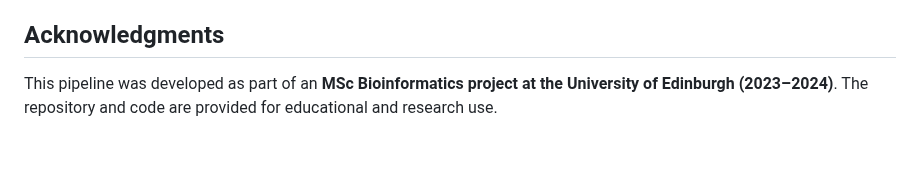
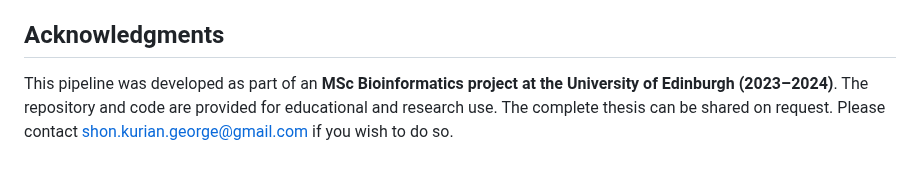
Before and after one commit to shon-1210/10X-Visium-Spatial-Transcriptomics-Pipeline-to-Analyse-miRNA-Expression-Patterns, a Markdown page: Readme.md, the part around the change. Drawn GitHub-style.

```diff
--- a/Readme.md
+++ b/Readme.md
@@ -165,4 +165,4 @@ The dissertation references an internal University of Edinburgh deployment; the
 
 ## Acknowledgments
 
-This pipeline was developed as part of an **MSc Bioinformatics project at the University of Edinburgh (2023–2024)**. The repository and code are provided for educational and research use.
+This pipeline was developed as part of an **MSc Bioinformatics project at the University of Edinburgh (2023–2024)**. The repository and code are provided for educational and research use. The complete thesis can be shared on request. Please contact shon.kurian.george@gmail.com if you wish to do so.
```
